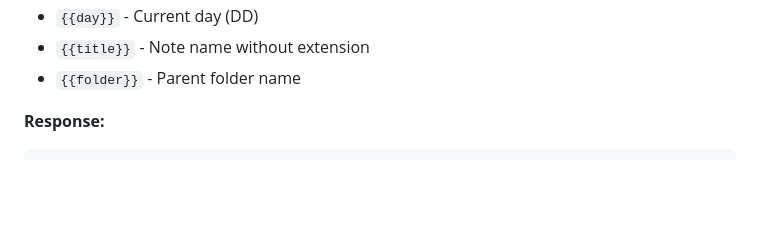
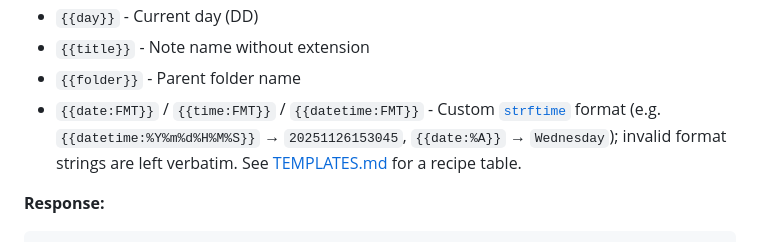
Before and after one commit to RomanKhafizianov/NoteDiscovery, a Markdown page: documentation/API.md, the part around the change. Rendered like a GitHub page; blank space fills up the shorter version.

Commit message:
added formats to API doc

````diff
--- a/documentation/API.md
+++ b/documentation/API.md
@@ -708,6 +708,7 @@ Creates a new note from a template with placeholder replacement.
 - `{{day}}` - Current day (DD)
 - `{{title}}` - Note name without extension
 - `{{folder}}` - Parent folder name
+- `{{date:FMT}}` / `{{time:FMT}}` / `{{datetime:FMT}}` - Custom [`strftime`](https://docs.python.org/3/library/datetime.html#strftime-and-strptime-format-codes) format (e.g. `{{datetime:%Y%m%d%H%M%S}}` → `20251126153045`, `{{date:%A}}` → `Wednesday`); invalid format strings are left verbatim. See [TEMPLATES.md](TEMPLATES.md) for a recipe table.
 
 **Response:**
 ```json
````
